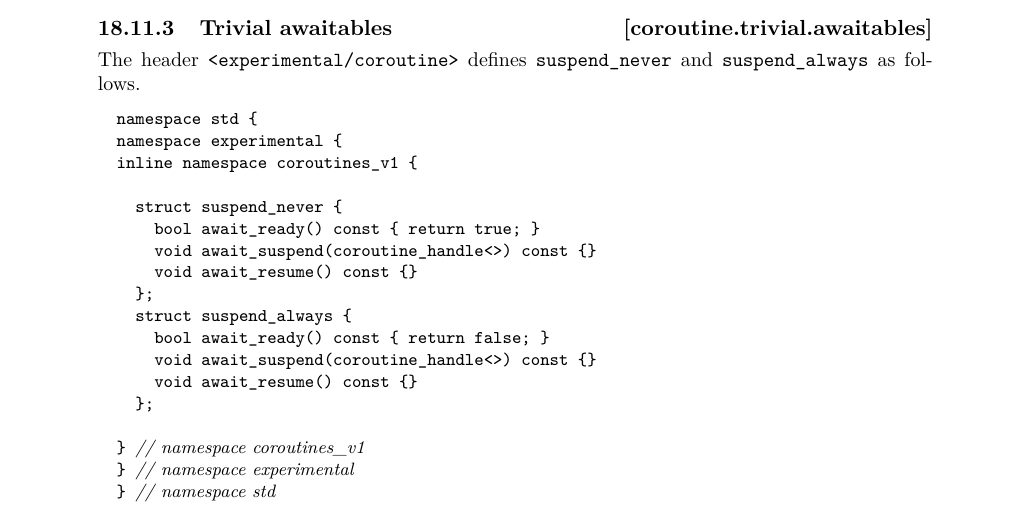
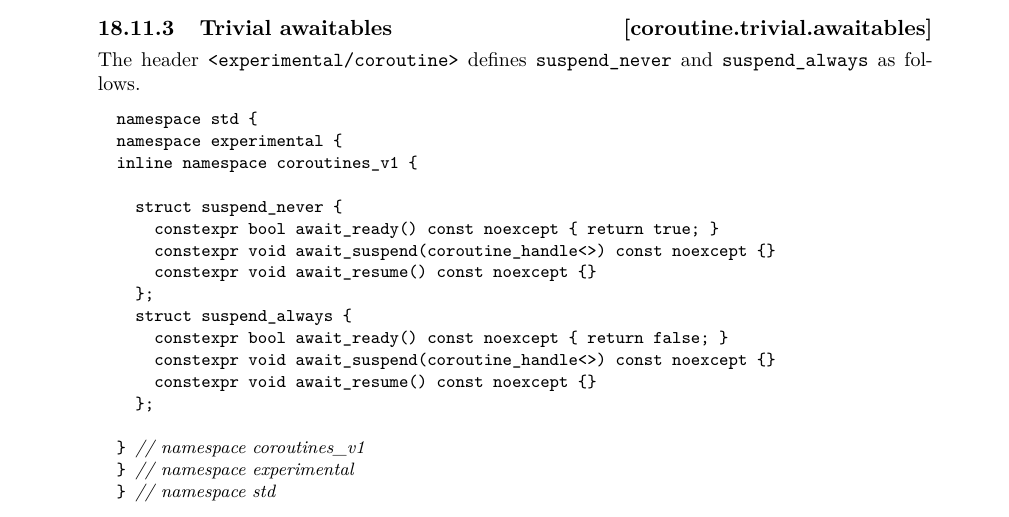
Before and after one commit to GorNishanov/coroutines-ts, a LaTeX book (Coroutines/D0057.tex, which reads Coroutines/support.tex): part of page 26 of 26, cut so that both start at the same text. Compiled offline with pdfLaTeX.

Commit message:
18.11:3: Sprinkle noexcept and constexpr on trivial awaitables

```diff
--- a/Coroutines/support.tex
+++ b/Coroutines/support.tex
@@ -396,14 +396,14 @@ namespace experimental {
 inline namespace coroutines_v1 {
 
   struct suspend_never {
-    bool await_ready() const { return true; }
-    void await_suspend(coroutine_handle<>) const {}
-    void await_resume() const {}
+    constexpr bool await_ready() const noexcept { return true; }
+    constexpr void await_suspend(coroutine_handle<>) const noexcept {}
+    constexpr void await_resume() const noexcept {}
   };
   struct suspend_always {
-    bool await_ready() const { return false; }
-    void await_suspend(coroutine_handle<>) const {}
-    void await_resume() const {}
+    constexpr bool await_ready() const noexcept { return false; }
+    constexpr void await_suspend(coroutine_handle<>) const noexcept {}
+    constexpr void await_resume() const noexcept {}
   };
 
 } // namespace coroutines_v1
```
